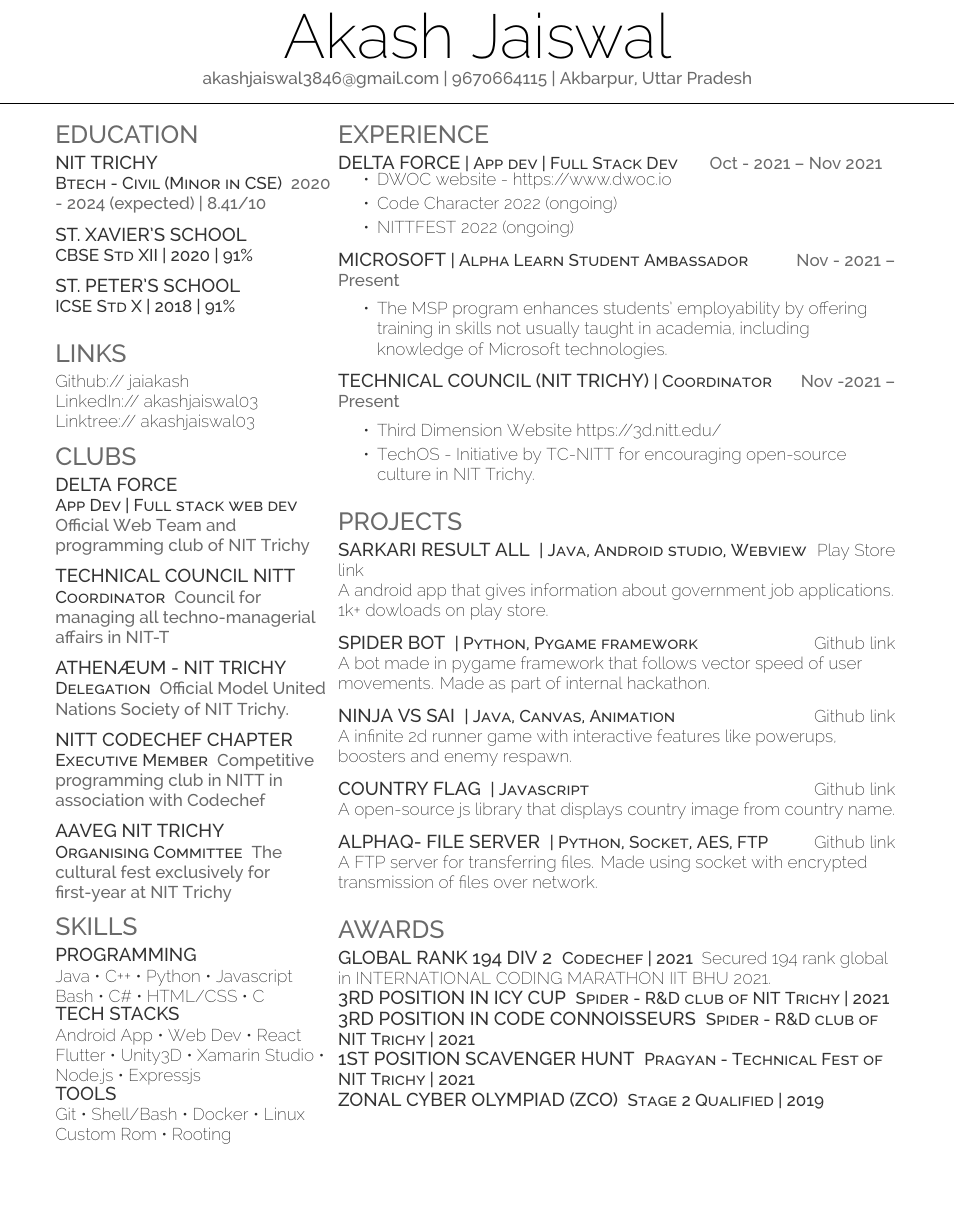
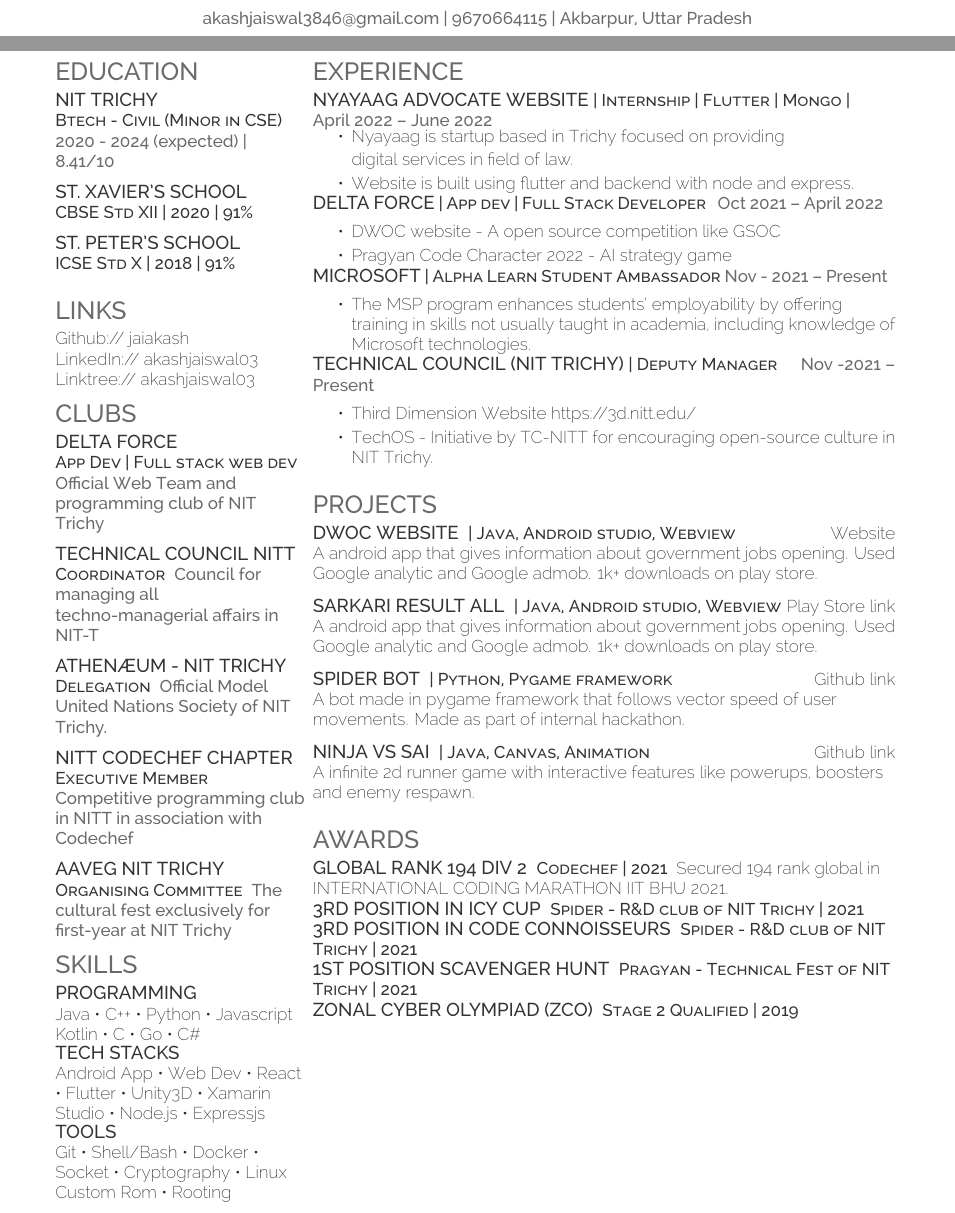
Before and after one commit to jaiakash/resume-akashjaiswal, a LaTeX CV (resume.tex): part of the page before the commit and two parts of pages 1 and 2 of 2 after it, the two joined at a grey line, cut at the place of the change, the shorter picture padded with empty space. Compiled offline with XeLaTeX.

Commit message:
feat: added new skills

```diff
--- a/resume.tex
+++ b/resume.tex
@@ -130,12 +76,11 @@ Linktree://  \href{https://linktr.ee/akashjaiswal03}{\bf akashjaiswal03} \\
 
 \subsection{Programming}
 Java \textbullet{}   C++ \textbullet{} Python \textbullet{} Javascript \\
-Bash \textbullet{} C\# \textbullet{} HTML/CSS \textbullet{} C \\
+Kotlin \textbullet{} C \textbullet{} Go \textbullet{} C\# \\
 \subsection{Tech Stacks}
-Android App \textbullet{}   Web Dev \textbullet{} React Flutter \textbullet{}   Unity3D \textbullet{} Xamarin Studio
-\textbullet{} Node.js \textbullet{} Expressjs \\
+Android App \textbullet{}   Web Dev \textbullet{} React  \textbullet{} Flutter \textbullet{}   Unity3D \textbullet{} Xamarin Studio \textbullet{} Node.js \textbullet{} Expressjs \\
 \subsection{Tools}
-Git \textbullet{}   Shell/Bash \textbullet{} Docker \textbullet{} Linux \\
+Git \textbullet{}   Shell/Bash \textbullet{} Docker \textbullet{} Socket \textbullet{} Cryptography \textbullet{} Linux \\
 Custom Rom \textbullet{} Rooting \\
 \sectionsep
 
@@ -147,7 +92,7 @@ Custom Rom \textbullet{} Rooting \\
 
 \end{minipage}
 \hfill
-\begin{minipage}[t]{0.66\textwidth}
+\begin{minipage}[t]{0.69\textwidth}
 
 %%%%%%%%%%%%%%%%%%%%%%%%%%%%%%%%%%%%%%
 %
@@ -155,19 +100,23 @@ Custom Rom \textbullet{} Rooting \\
 %
 %%%%%%%%%%%%%%%%%%%%%%%%%%%%%%%%%%%%%%
 \section{Experience}
-\runsubsection{Delta Force}\descript{| App dev | Full Stack Dev}\hfill \location{Oct - 2021 – Nov 2021 }
+\runsubsection{Nyayaag Advocate Website}\descript{| Internship | Flutter | Mongo |  }\hfill \location{ April 2022 – June 2022 }
 \begin{tightemize}
-	\item DWOC website - https://www.dwoc.io
-	\item Code Character 2022 (ongoing)
-	\item NITTFEST 2022 (ongoing)
+    \item Nyayaag is startup based in Trichy focused on providing
+
+    digital services in field of law.
+	\item Website is built using flutter and backend with node and express.
 \end{tightemize}
-\sectionsep
+\runsubsection{Delta Force}\descript{| App dev | Full Stack Developer }\hfill \location{ Oct 2021 – April 2022 }
+\begin{tightemize}
+	\item DWOC website - A open source competition like GSOC
+	\item Pragyan Code Character 2022 - AI strategy game
+\end{tightemize}
 \runsubsection{Microsoft}\descript{| Alpha Learn Student Ambassador}\hfill \location{Nov - 2021 – Present}
 \begin{tightemize}
 	\item The MSP program enhances students' employability by offering training in skills not usually taught in academia, including knowledge of Microsoft technologies.
 \end{tightemize}
-\sectionsep
-\runsubsection{Technical Council (NIT Trichy)}\descript{| Coordinator}\hfill \location{Nov -2021 – Present}
+\runsubsection{Technical Council (NIT Trichy)}\descript{| Deputy Manager}\hfill \location{Nov -2021 – Present}
 \begin{tightemize}
 	\item Third Dimension Website https://3d.nitt.edu/
 	\item TechOS - Initiative by TC-NITT for encouraging open-source culture in NIT Trichy.
@@ -181,9 +130,14 @@ Custom Rom \textbullet{} Rooting \\
 \section{Projects}
 \raggedright
 
+\runsubsection{\large{DWOC website}}
+\descript{| Java, Android studio, Webview}\hfill \href{https://play.google.com/store/apps/details?id=com.amostrone.akash.sanjeevwebsolutions}{Website}\\
+A android app that gives information about government jobs opening. Used Google analytic and Google admob. 1k+ downloads on play store.\\
+\sectionsep
+
 \runsubsection{\large{Sarkari Result ALL}}
 \descript{| Java, Android studio, Webview}\hfill \href{https://play.google.com/store/apps/details?id=com.amostrone.akash.sanjeevwebsolutions}{Play Store link}\\
-A android app that gives information about government job applications. 1k+ dowloads on play store.\\
+A android app that gives information about government jobs opening. Used Google analytic and Google admob. 1k+ downloads on play store.\\
 \sectionsep
 
 \runsubsection{\large{Spider Bot}}
@@ -197,17 +151,6 @@ A bot made in pygame framework that follows vector speed of user movements. Made
 A infinite 2d runner game with interactive features like powerups, boosters and enemy respawn.\\
 \sectionsep
 
-
-\runsubsection{\large{Country Flag}}
-\descript{| Javascript}\hfill \href{https://github.com/jaiakash/countryFlag}{Github link}\\
-A open-source js library that displays country image from country name. \\
-\sectionsep
-
-
-\runsubsection{\large{AlphaQ- File Server}}
-\descript{| Python, Socket, AES, FTP}\hfill \href{https://github.com/jaiakash/alphaq-file-server}{Github link}\\
-A FTP server for transferring files. Made using socket with encrypted transmission of files over network.\\
-\sectionsep
 
 %%%%%%%%%%%%%%%%%%%%%%%%%%%%%%%%%%%%%%
 %
```
Also changed, not shown: resume.tex (66 more changed lines).
